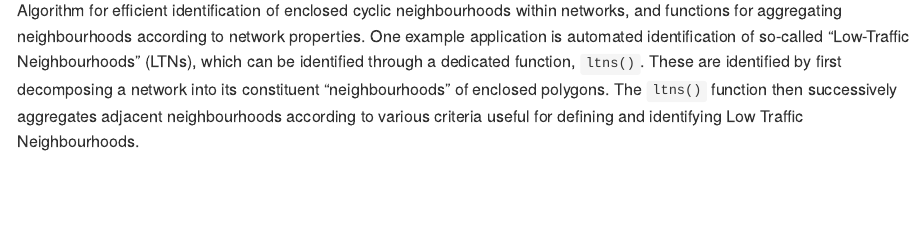
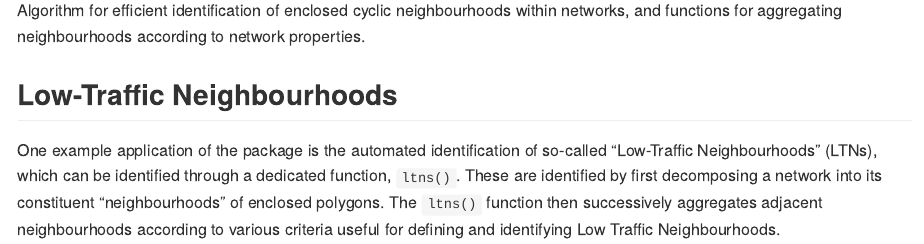
Before and after one commit to atfutures-labs/neighbourhoods, an R Markdown document (README.Rmd): the page in a window 1100 px wide, from 110 px down. The pictures show the output file README.md that the author committed with the source, drawn offline in the style of GitHub; badge pictures from the web are left out.

Commit message:
update readme

```diff
--- a/README.Rmd
+++ b/README.Rmd
@@ -19,8 +19,12 @@ knitr::opts_chunk$set(
 
 Algorithm for efficient identification of enclosed cyclic neighbourhoods within
 networks, and functions for aggregating neighbourhoods according to network
-properties. One example application is automated identification of so-called
-"Low-Traffic Neighbourhoods" (LTNs), which can be identified through
+properties.
+
+## Low-Traffic Neighbourhoods
+
+One example application of the package is the automated identification of
+so-called "Low-Traffic Neighbourhoods" (LTNs), which can be identified through
 a dedicated function, `ltns()`. These are identified by first decomposing
 a network into its constituent "neighbourhoods" of enclosed polygons. The
 `ltns()` function then successively aggregates adjacent neighbourhoods
--- a/codemeta.json
+++ b/codemeta.json
@@ -10,7 +10,7 @@
   "codeRepository": "https://github.com/ATFutures-labs/neighbourhoods",
   "issueTracker": "https://github.com/ATFutures-labs/neighbourhoods/issues",
   "license": "https://spdx.org/licenses/GPL-3.0",
-  "version": "0.0.1.150",
+  "version": "0.0.1.151",
   "programmingLanguage": {
     "@type": "ComputerLanguage",
     "name": "R",
```
Also changed, not shown: README.md, 1 other file.
